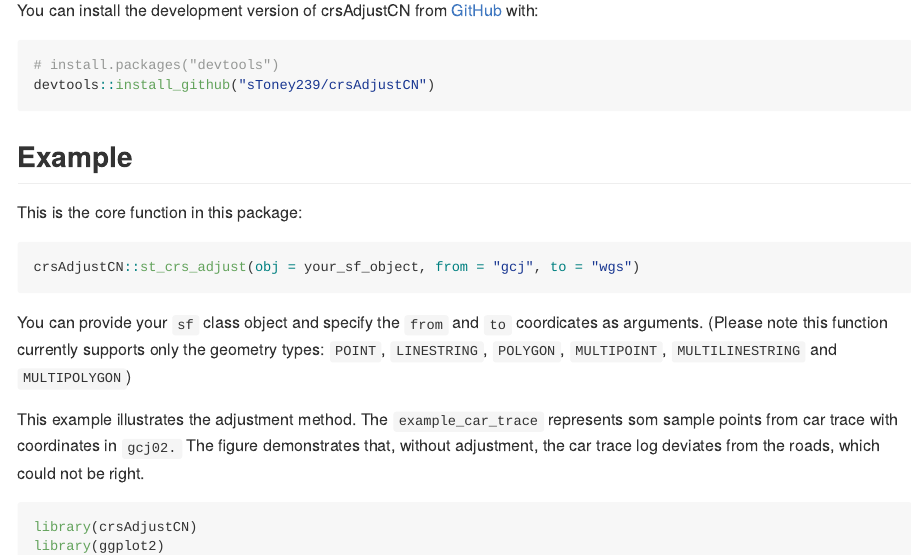
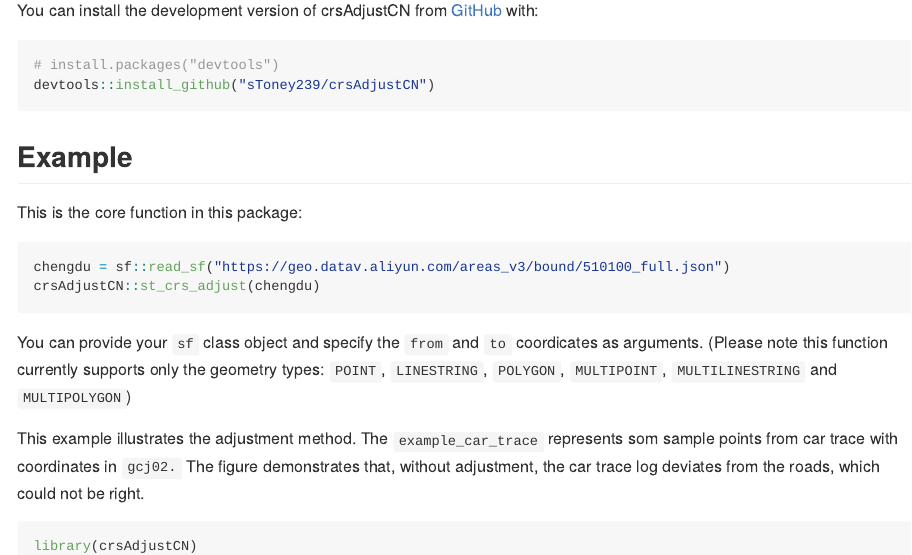
Before and after one commit to sToney239/crsAdjustCN, an R Markdown document (README.Rmd): the page in a window 1100 px wide, from 330 px down. The pictures show the output file README.md that the author committed with the source, drawn offline in the style of GitHub; long lines of code are wrapped; badge pictures from the web are left out.

Commit message:
readme update

````diff
--- a/README.Rmd
+++ b/README.Rmd
@@ -38,8 +38,9 @@ devtools::install_github("sToney239/crsAdjustCN")
 ## Example
 
 This is the core function in this package:
-```{r,eval=FALSE}
-crsAdjustCN::st_crs_adjust(obj = your_sf_object, from = "gcj", to = "wgs")
+```{r, eval=FALSE}
+chengdu = sf::read_sf("https://geo.datav.aliyun.com/areas_v3/bound/510100_full.json")
+crsAdjustCN::st_crs_adjust(chengdu)
 ```
 
 You can provide your `sf` class object and specify the `from` and `to` coordicates as arguments. (Please note this function currently supports only the geometry types: `POINT`, `LINESTRING`, `POLYGON`, `MULTIPOINT`, `MULTILINESTRING` and `MULTIPOLYGON`)
````
Also changed, not shown: README.md, 5 other files.
